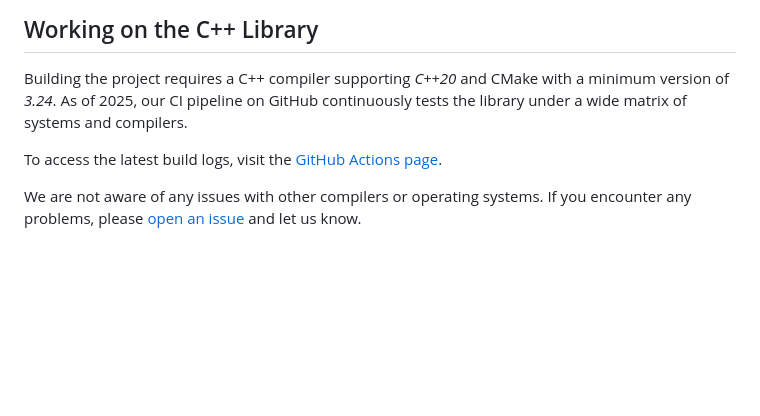
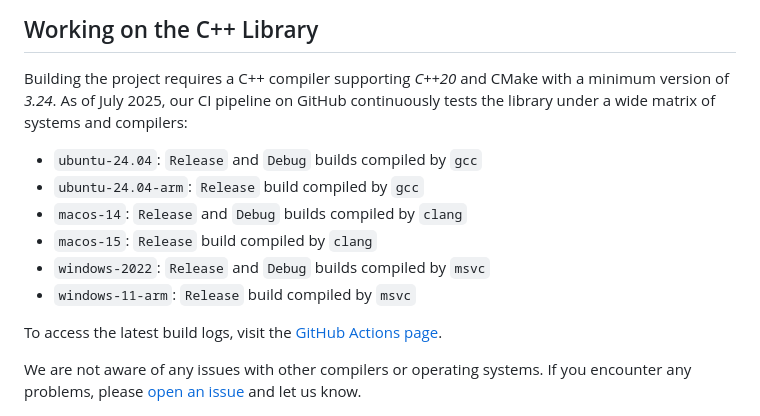
Before and after one commit to munich-quantum-toolkit/templates, a Markdown page: templates/development_guide.md, the part around the change. GitHub-like rendering; blank space fills up the shorter version.

Commit message:
Specify test matrix

```diff
--- a/templates/development_guide.md
+++ b/templates/development_guide.md
@@ -123,7 +123,14 @@ This guide will get you started.
 ## Working on the C++ Library
 
 Building the project requires a C++ compiler supporting _C++20_ and CMake with a minimum version of _3.24_.
-As of 2025, our CI pipeline on GitHub continuously tests the library under a wide matrix of systems and compilers.
+As of July 2025, our CI pipeline on GitHub continuously tests the library under a wide matrix of systems and compilers:
+
+- `ubuntu-24.04`: `Release` and `Debug` builds compiled by `gcc`
+- `ubuntu-24.04-arm`: `Release` build compiled by `gcc`
+- `macos-14`: `Release` and `Debug` builds compiled by `clang`
+- `macos-15`: `Release` build compiled by `clang`
+- `windows-2022`: `Release` and `Debug` builds compiled by `msvc`
+- `windows-11-arm`: `Release` build compiled by `msvc`
 
 To access the latest build logs, visit the [GitHub Actions page](https://github.com/{{organization}}/{{repository}}/actions/workflows/ci.yml).
 
```
